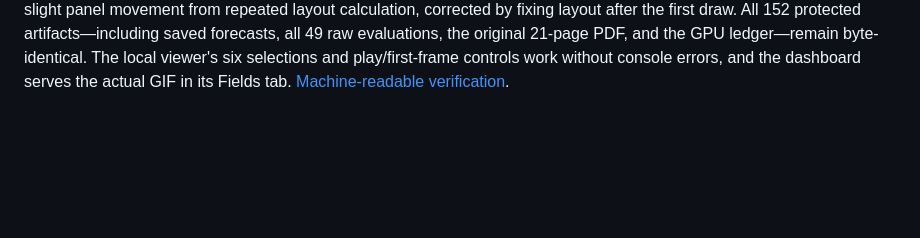
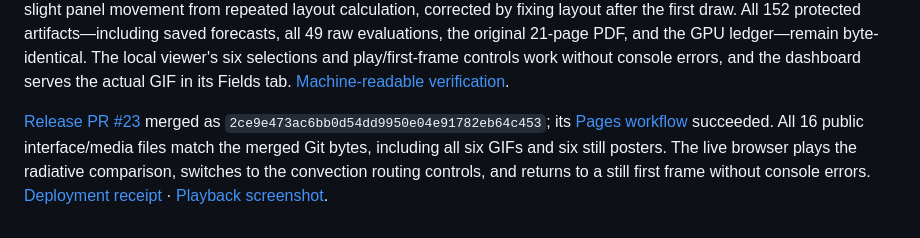
Before and after one commit to BurnyCoder/general-physics-attention-residuals-transformer, a Markdown page: reports/animations/README.md, the part around the change. Drawn GitHub-style; blank space fills up the shorter version.

Commit message:
Record public GIF playback and exact deployed artifact verification

```diff
--- a/reports/animations/README.md
+++ b/reports/animations/README.md
@@ -23,3 +23,5 @@ uv run --no-sync python -m gphyt_attnres_study animate
 The normal `report` phase also generates the GIFs. Both paths use [the same animation module](../../src/gphyt_attnres_study/animations.py), shared full-target/mask/dimension validation, [Matplotlib's common normalization](https://matplotlib.org/stable/gallery/images_contours_and_fields/multi_image.html), and its [PillowWriter](https://matplotlib.org/stable/api/_as_gen/matplotlib.animation.PillowWriter.html). [Pillow's GIF documentation](https://pillow.readthedocs.io/en/stable/handbook/image-file-formats.html#gif) defines frame duration, looping, and palette encoding. The [manifest](manifest.json) records input/output SHA-256 hashes, frame counts, color limits, group membership, and unavailable groups. No model is rerun, no test score is recomputed, and no GPU lease is acquired.
 
 Verification: two new tests first failed for the absent animation implementation, then passed with the existing comparison/control tests (**13 passed in 12.17 seconds** in the final run). The CLI completed on real saved arrays. All six exported GIFs decode to 24 distinct 1200×650 frames, with 200 ms duration per frame and infinite looping; their source hashes agree. A visual pass checked labels, representative first/final fields, fixed scales, and negative examples. It found slight panel movement from repeated layout calculation, corrected by fixing layout after the first draw. All 152 protected artifacts—including saved forecasts, all 49 raw evaluations, the original 21-page PDF, and the GPU ledger—remain byte-identical. The local viewer's six selections and play/first-frame controls work without console errors, and the dashboard serves the actual GIF in its Fields tab. [Machine-readable verification](../animation_verification.json).
+
+[Release PR #23](https://github.com/BurnyCoder/general-physics-attention-residuals-transformer/pull/23) merged as `2ce9e473ac6bb0d54dd9950e04e91782eb64c453`; its [Pages workflow](https://github.com/BurnyCoder/general-physics-attention-residuals-transformer/actions/runs/40382406525) succeeded. All 16 public interface/media files match the merged Git bytes, including all six GIFs and six still posters. The live browser plays the radiative comparison, switches to the convection routing controls, and returns to a still first frame without console errors. [Deployment receipt](../public_deployment.json) · [Playback screenshot](../../assets/public-animated-physics.png).
```
Also changed, not shown: docs/completion.md (+1 -0 lines), assets/public-animated-physics.png (added), 2 other files.
